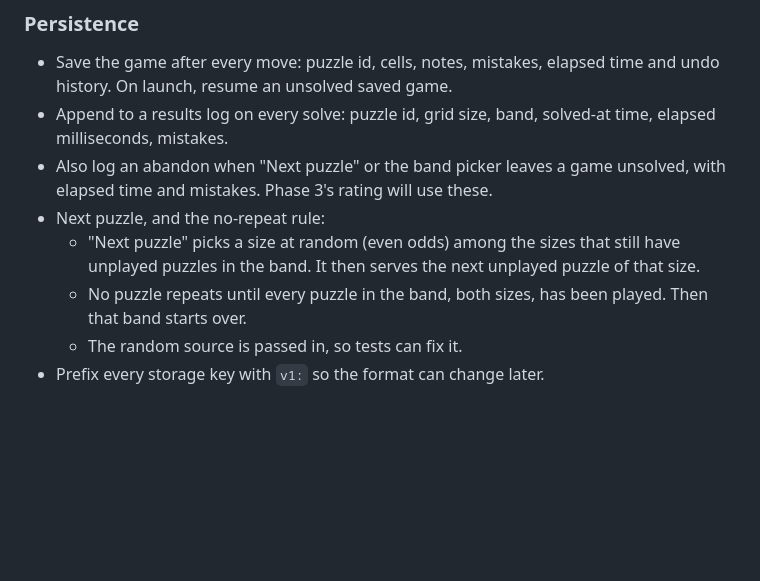
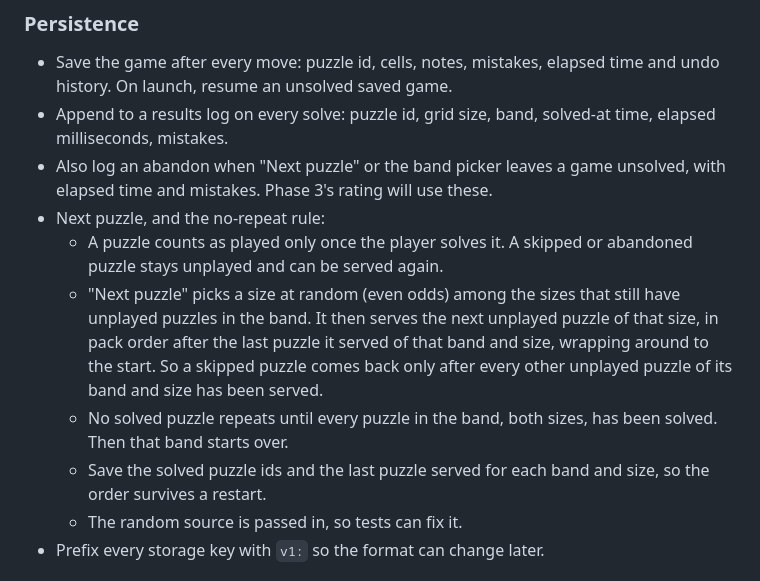
Before and after one commit to AaditDubey/infinite_game_feed, a Markdown page: docs/phase_1.md, the part around the change. GitHub-like rendering; blank space fills up the shorter version.

Commit message:
docs: count a puzzle as played only once it's solved
Co-Authored-By: Claude Opus 5.5 <noreply@anthropic.com>

```diff
--- a/docs/phase_1.md
+++ b/docs/phase_1.md
@@ -224,8 +224,10 @@ Phase 1 is one screen: a Sudoku board, a number pad and a few controls. Taps mus
 - Append to a results log on every solve: puzzle id, grid size, band, solved-at time, elapsed milliseconds, mistakes.
 - Also log an abandon when "Next puzzle" or the band picker leaves a game unsolved, with elapsed time and mistakes. Phase 3's rating will use these.
 - Next puzzle, and the no-repeat rule:
-  - "Next puzzle" picks a size at random (even odds) among the sizes that still have unplayed puzzles in the band. It then serves the next unplayed puzzle of that size.
-  - No puzzle repeats until every puzzle in the band, both sizes, has been played. Then that band starts over.
+  - A puzzle counts as played only once the player solves it. A skipped or abandoned puzzle stays unplayed and can be served again.
+  - "Next puzzle" picks a size at random (even odds) among the sizes that still have unplayed puzzles in the band. It then serves the next unplayed puzzle of that size, in pack order after the last puzzle it served of that band and size, wrapping around to the start. So a skipped puzzle comes back only after every other unplayed puzzle of its band and size has been served.
+  - No solved puzzle repeats until every puzzle in the band, both sizes, has been solved. Then that band starts over.
+  - Save the solved puzzle ids and the last puzzle served for each band and size, so the order survives a restart.
   - The random source is passed in, so tests can fix it.
 - Prefix every storage key with `v1:` so the format can change later.
 
```
